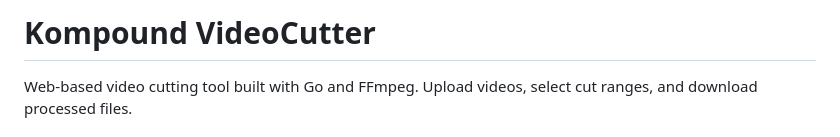
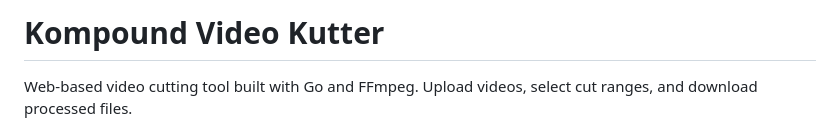
Before and after one commit to kompound-ca/videokutter, a Markdown page: README.md, the part around the change. Drawn GitHub-style.

```diff
--- a/README.md
+++ b/README.md
@@ -1,4 +1,4 @@
-# Kompound VideoCutter
+# Kompound Video Kutter
 
 Web-based video cutting tool built with Go and FFmpeg. Upload videos, select cut ranges, and download processed files.
 
```
